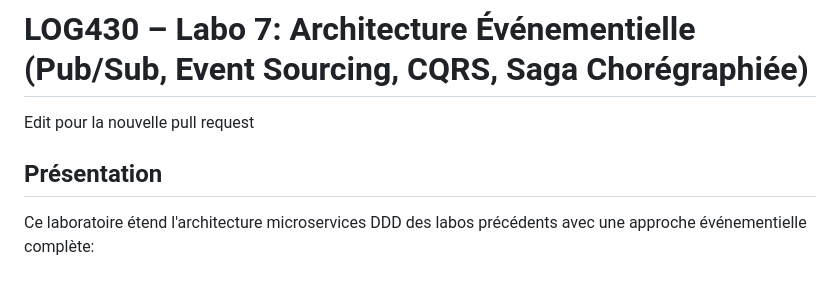
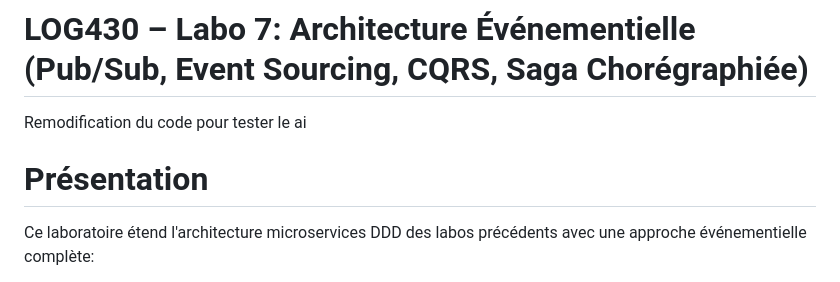
Before and after one commit to TalipKoyluoglu/LOG430-Labo7, a Markdown page: README.md, the part around the change. Drawn GitHub-style.

```diff
--- a/README.md
+++ b/README.md
@@ -1,6 +1,6 @@
 # LOG430 – Labo 7: Architecture Événementielle (Pub/Sub, Event Sourcing, CQRS, Saga Chorégraphiée)
-Edit pour la nouvelle pull request
-## Présentation
+Remodification du code pour tester le ai
+# Présentation
 Ce laboratoire étend l'architecture microservices DDD des labos précédents avec une approche événementielle complète:
 - Pub/Sub via Redis Streams (plusieurs abonnés)
 - Event Sourcing (historique persistant + replay)
```
